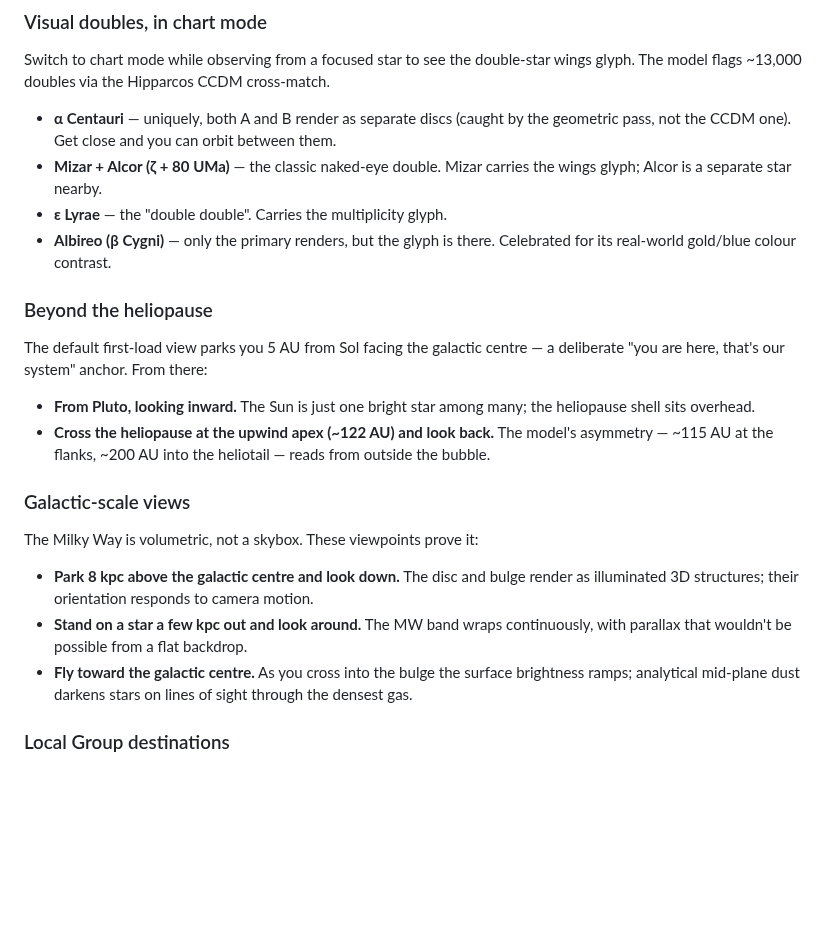
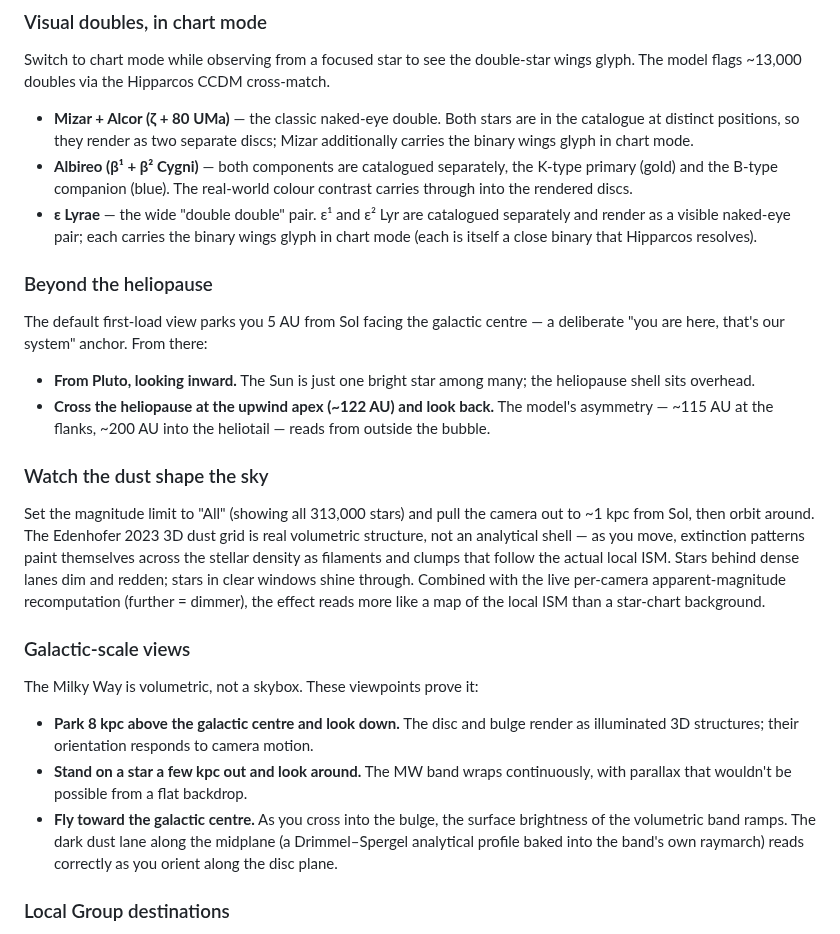
Before and after one commit to alexmensch/starfield, a Markdown page: README.md, the part around the change. Drawn GitHub-style; blank space fills up the shorter version.

Commit message:
Fix factual errors in "Things to try" + add Edenhofer dust viewpoint
Three corrections after the user checked the section against the
running model:

- Drop the α Cen "both A and B render as separate discs" claim.
  AT-HYG carries identical x0/y0/z0 for HIP 71683 and HIP 71681
  (literally -0.495,-0.414,-1.157 for both), so the two stars
  overplot exactly. The geometric pass flags the pair but visually
  it's a single disc. Until the binary pipeline gives per-component
  positions, this isn't an example to use.
- Replace "multiplicity glyph" (made up) with "binary wings glyph",
  matching docs/chart-mode.md and the chart-binary-wings CSS class.
- Drop the "analytical mid-plane dust darkens stars on lines of
  sight through the densest gas" claim from the galactic-centre
  bullet. The Drimmel-Spergel analytical profile is internal to the
  MW band's own raymarch (docs/milky-way.md: "The Edenhofer dust
  voxel grid is intentionally not sampled here"); it shapes only
  the band's dark lane, not stellar extinction. Star extinction
  comes solely from the Edenhofer voxel grid, which is bounded to
  ~1.25 kpc around Sol — so the AT-HYG stars at the galactic centre
  don't extinct at all. Reworded to describe what's actually
  visible.

Two stronger visual-double examples picked up from the catalogue
verification along the way:

- Albireo β¹ and β² Cyg are both catalogued separately (HIP 95947
  "Albireo" + HIP 95951 "Albireo B"). The README previously said
  only the primary renders — wrong. Both render; the gold/blue
  colour contrast carries through.
- ε¹ and ε² Lyr likewise both catalogued (HIP 91919, 91926); the
  wide double-double pair is visible as two naked-eye stars.

New section "Watch the dust shape the sky" added between Beyond
the heliopause and Galactic-scale views. Recipe: max-mag setting +
pull camera out to ~1 kpc + orbit around. The Edenhofer 3D dust
grid shapes filamentary extinction patterns across the local stellar
density in a way that reads more like a real ISM map than a star
chart background — per the user, one of the most impressive things
the model does right now.

```diff
--- a/README.md
+++ b/README.md
@@ -157,14 +157,18 @@ Switch to chart mode while observing from a focused star to see
 the double-star wings glyph. The model flags ~13,000 doubles via
 the Hipparcos CCDM cross-match.
 
-- **α Centauri** — uniquely, both A and B render as separate discs
-  (caught by the geometric pass, not the CCDM one). Get close and
-  you can orbit between them.
 - **Mizar + Alcor (ζ + 80 UMa)** — the classic naked-eye double.
-  Mizar carries the wings glyph; Alcor is a separate star nearby.
-- **ε Lyrae** — the "double double". Carries the multiplicity glyph.
-- **Albireo (β Cygni)** — only the primary renders, but the glyph
-  is there. Celebrated for its real-world gold/blue colour contrast.
+  Both stars are in the catalogue at distinct positions, so they
+  render as two separate discs; Mizar additionally carries the
+  binary wings glyph in chart mode.
+- **Albireo (β¹ + β² Cygni)** — both components are catalogued
+  separately, the K-type primary (gold) and the B-type companion
+  (blue). The real-world colour contrast carries through into the
+  rendered discs.
+- **ε Lyrae** — the wide "double double" pair. ε¹ and ε² Lyr are
+  catalogued separately and render as a visible naked-eye pair;
+  each carries the binary wings glyph in chart mode (each is itself
+  a close binary that Hipparcos resolves).
 
 ### Beyond the heliopause
 
@@ -178,6 +182,19 @@ anchor. From there:
   back.** The model's asymmetry — ~115 AU at the flanks, ~200 AU
   into the heliotail — reads from outside the bubble.
 
+### Watch the dust shape the sky
+
+Set the magnitude limit to "All" (showing all 313,000 stars) and
+pull the camera out to ~1 kpc from Sol, then orbit around. The
+Edenhofer 2023 3D dust grid is real volumetric structure, not an
+analytical shell — as you move, extinction patterns paint
+themselves across the stellar density as filaments and clumps that
+follow the actual local ISM. Stars behind dense lanes dim and
+redden; stars in clear windows shine through. Combined with the
+live per-camera apparent-magnitude recomputation (further =
+dimmer), the effect reads more like a map of the local ISM than a
+star-chart background.
+
 ### Galactic-scale views
 
 The Milky Way is volumetric, not a skybox. These viewpoints prove it:
@@ -188,9 +205,11 @@ The Milky Way is volumetric, not a skybox. These viewpoints prove it:
 - **Stand on a star a few kpc out and look around.** The MW band
   wraps continuously, with parallax that wouldn't be possible from
   a flat backdrop.
-- **Fly toward the galactic centre.** As you cross into the bulge
-  the surface brightness ramps; analytical mid-plane dust darkens
-  stars on lines of sight through the densest gas.
+- **Fly toward the galactic centre.** As you cross into the bulge,
+  the surface brightness of the volumetric band ramps. The dark
+  dust lane along the midplane (a Drimmel–Spergel analytical
+  profile baked into the band's own raymarch) reads correctly as
+  you orient along the disc plane.
 
 ### Local Group destinations
 
```
